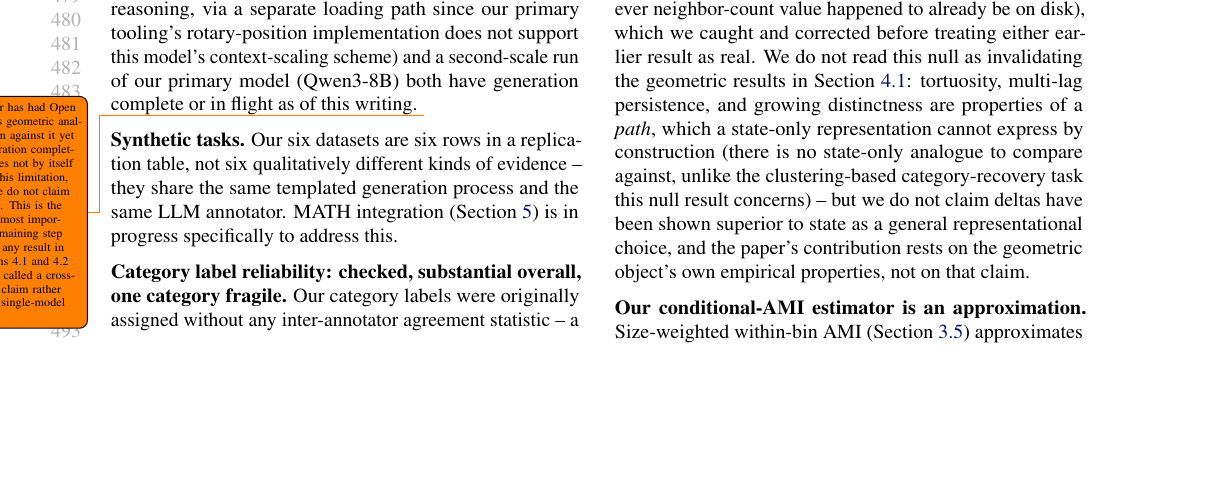
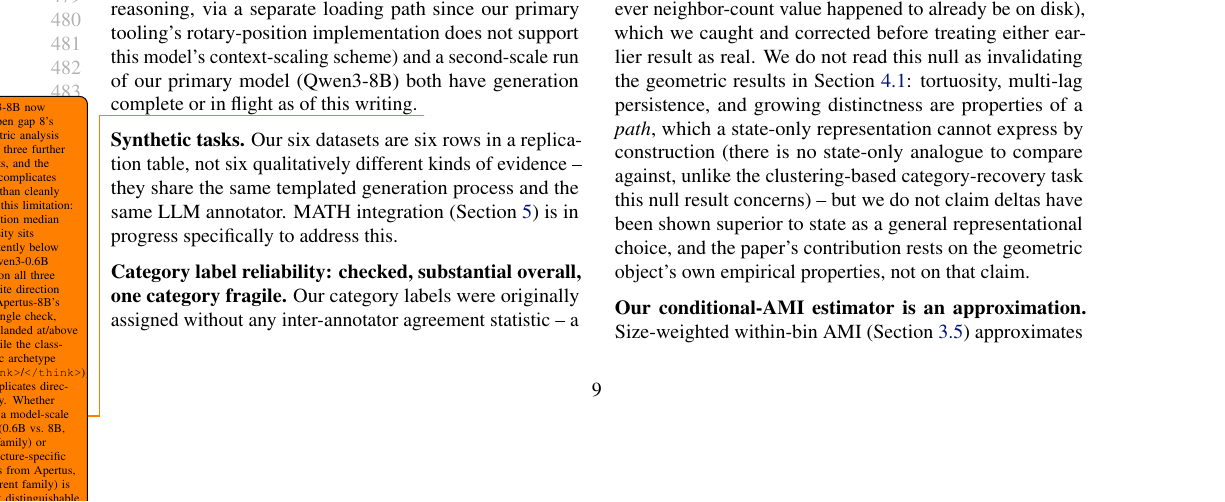
Before and after one commit to alevas/layer-fingerprints, a LaTeX paper (paper.tex): part of page 9 of 12, cut so that both start at the same text, the shorter picture padded with empty space. Compiled offline with pdfLaTeX.

Commit message:
Update stale Limitations todo: Qwen3-8B now has Open gap 8 analysis, result is ambiguous not absent
The todo said "neither [Phi-4 nor Qwen3-8B] has had Open gap 8's
geometric analysis run against it yet" -- no longer true for Qwen3-8B,
which now has it on three datasets. Updated to describe the actual
result (tortuosity consistently below the Qwen3-0.6B range on all
three, opposite direction from Apertus's single check) and its real
ambiguity (model-scale vs architecture effect, undecided), rather than
leaving a factually outdated todo in place.

Co-Authored-By: Claude Sonnet 5 <noreply@anthropic.com>
Claude-Session: https://claude.ai/code/session_01Qo2tAahhaGngJattJLnW22

```diff
--- a/paper.tex
+++ b/paper.tex
@@ -873,11 +873,18 @@ on two structurally different tasks -- so only the population-level geometric ba
 direction. A CoT-capable third model (Phi-4-mini-reasoning, via a separate loading path
 since our primary tooling's rotary-position implementation does not support this model's
 context-scaling scheme) and a second-scale run of our primary model (Qwen3-8B) both have
-generation complete or in flight as of this writing. \todo{Neither has had Open gap 8's
-geometric analysis run against it yet -- generation completing does not by itself close
-this limitation, and we do not claim it does. This is the single most important
-remaining step before any result in \Cref{sec:results:geometry,sec:results:causalgeom}
-can be called a cross-model claim rather than a single-model one.}
+generation complete or in flight as of this writing. \todo{Qwen3-8B now has Open gap 8's
+geometric analysis run on three further datasets, and the result complicates rather than
+cleanly closes this limitation: population median tortuosity sits consistently below the
+Qwen3-0.6B range on all three (opposite direction from Apertus-8B's own single check,
+which landed at/above it), while the class-specific archetype ({\tt<think>}/{\tt</think>})
+still replicates directionally. Whether this is a model-scale effect (0.6B vs.\ 8B, same
+family) or architecture-specific (differs from Apertus, a different family) is not yet
+distinguishable with only one other 8B-scale model to compare against. Phi-4-mini-
+reasoning has not yet had this analysis run at all. This -- not mere generation
+completing -- is what would make a result in
+\Cref{sec:results:geometry,sec:results:causalgeom} a cross-model claim rather than a
+single-model one, and it is not yet in a stable enough state to write up as one.}
 
 \textbf{Synthetic tasks.} Our six datasets are six rows in a replication table, not six
 qualitatively different kinds of evidence -- they share the same templated generation
```
